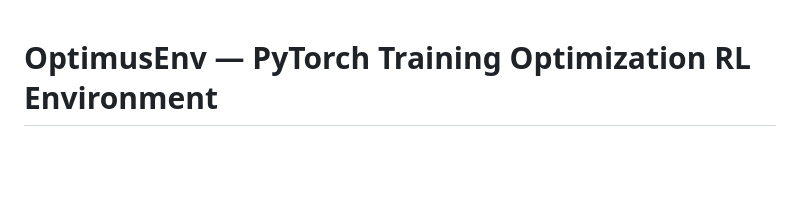
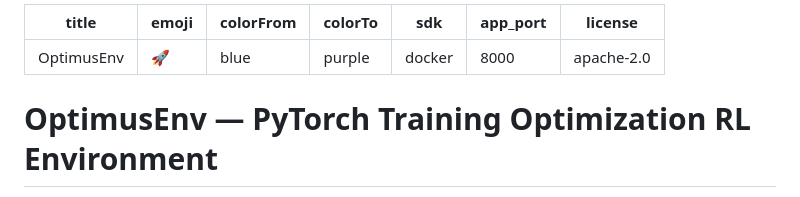
Before and after one commit to manasdutta04/optimusenv, a Markdown page: README.md, the part around the change. GitHub-like rendering; blank space fills up the shorter version.

Commit message:
docs: add Hugging Face Spaces metadata to README

```diff
--- a/README.md
+++ b/README.md
@@ -1,3 +1,12 @@
+---
+title: OptimusEnv
+emoji: 🚀
+colorFrom: blue
+colorTo: purple
+sdk: docker
+app_port: 8000
+license: apache-2.0
+---
 # OptimusEnv — PyTorch Training Optimization RL Environment
 
 **An [OpenEnv](https://github.com/meta-pytorch/OpenEnv)-compliant environment where AI agents learn to be better ML engineers.**
```
